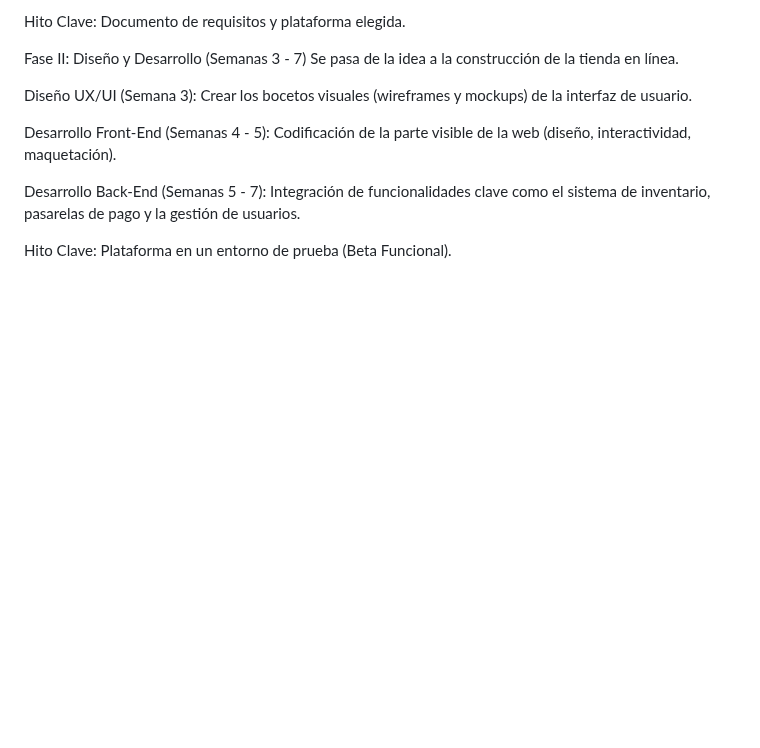
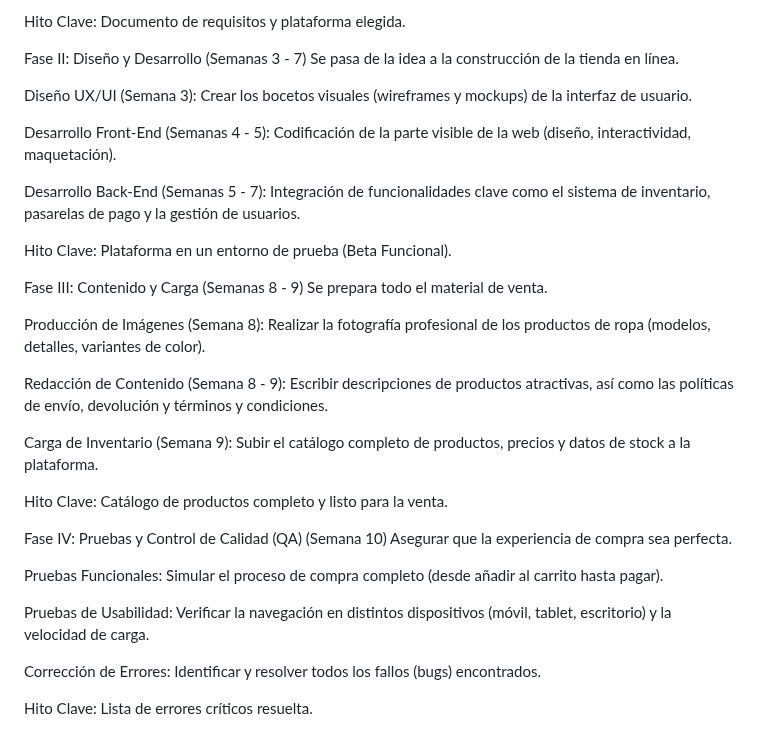
Before and after one commit to Merllin23/Herramientas_Desa, a Markdown page: README.md, the part around the change. GitHub-like rendering; blank space fills up the shorter version.

Commit message:
Update README with phases III and IV details (#59)
Added details for phases III and IV of the project, including tasks and key milestones.

```diff
--- a/README.md
+++ b/README.md
@@ -546,3 +546,26 @@ Desarrollo Front-End (Semanas 4 - 5): Codificación de la parte visible de la we
 Desarrollo Back-End (Semanas 5 - 7): Integración de funcionalidades clave como el sistema de inventario, pasarelas de pago y la gestión de usuarios.
 
 Hito Clave: Plataforma en un entorno de prueba (Beta Funcional).
+
+
+Fase III: Contenido y Carga (Semanas 8 - 9)
+Se prepara todo el material de venta.
+
+Producción de Imágenes (Semana 8): Realizar la fotografía profesional de los productos de ropa (modelos, detalles, variantes de color).
+
+Redacción de Contenido (Semana 8 - 9): Escribir descripciones de productos atractivas, así como las políticas de envío, devolución y términos y condiciones.
+
+Carga de Inventario (Semana 9): Subir el catálogo completo de productos, precios y datos de stock a la plataforma.
+
+Hito Clave: Catálogo de productos completo y listo para la venta.
+
+Fase IV: Pruebas y Control de Calidad (QA) (Semana 10)
+Asegurar que la experiencia de compra sea perfecta.
+
+Pruebas Funcionales: Simular el proceso de compra completo (desde añadir al carrito hasta pagar).
+
+Pruebas de Usabilidad: Verificar la navegación en distintos dispositivos (móvil, tablet, escritorio) y la velocidad de carga.
+
+Corrección de Errores: Identificar y resolver todos los fallos (bugs) encontrados.
+
+Hito Clave: Lista de errores críticos resuelta.
```
